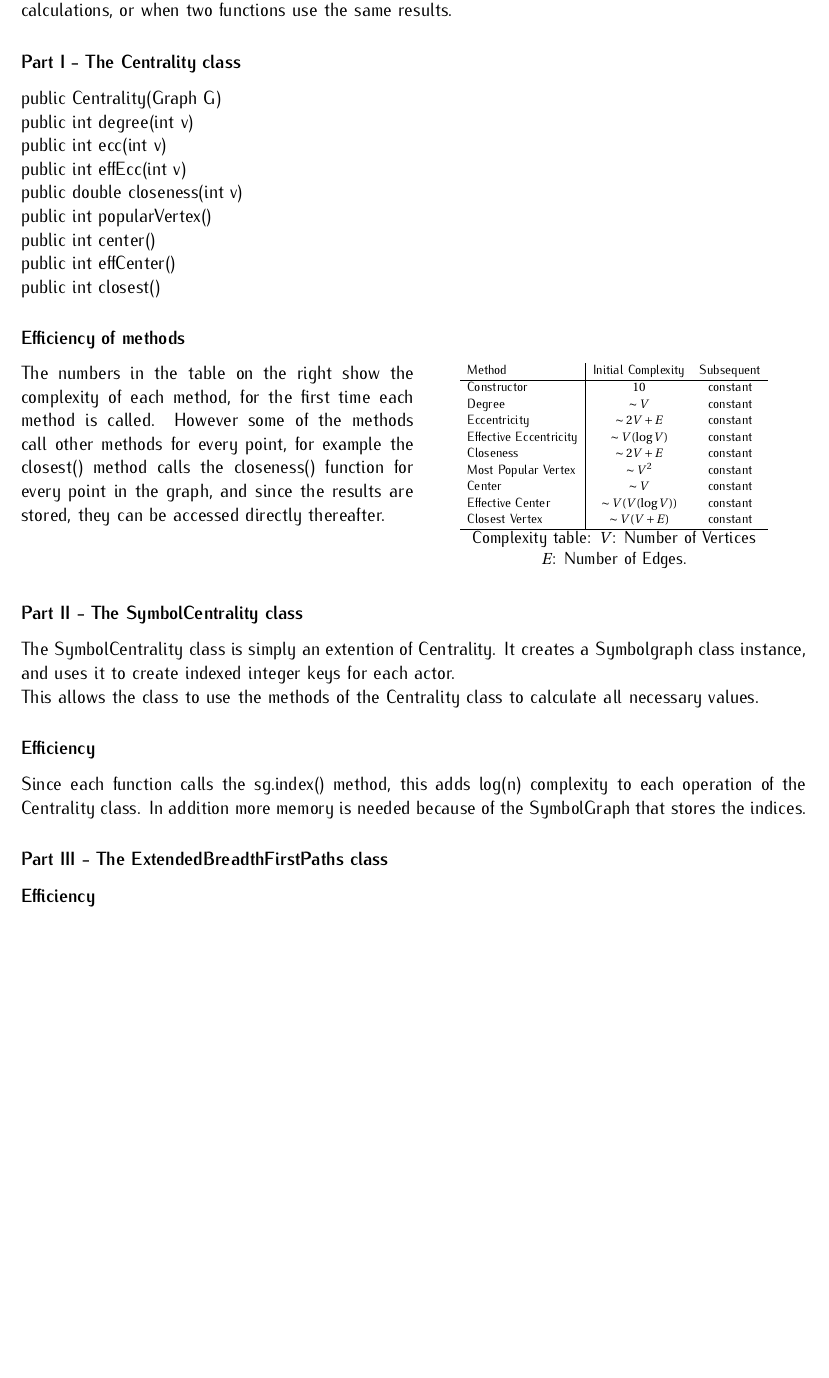
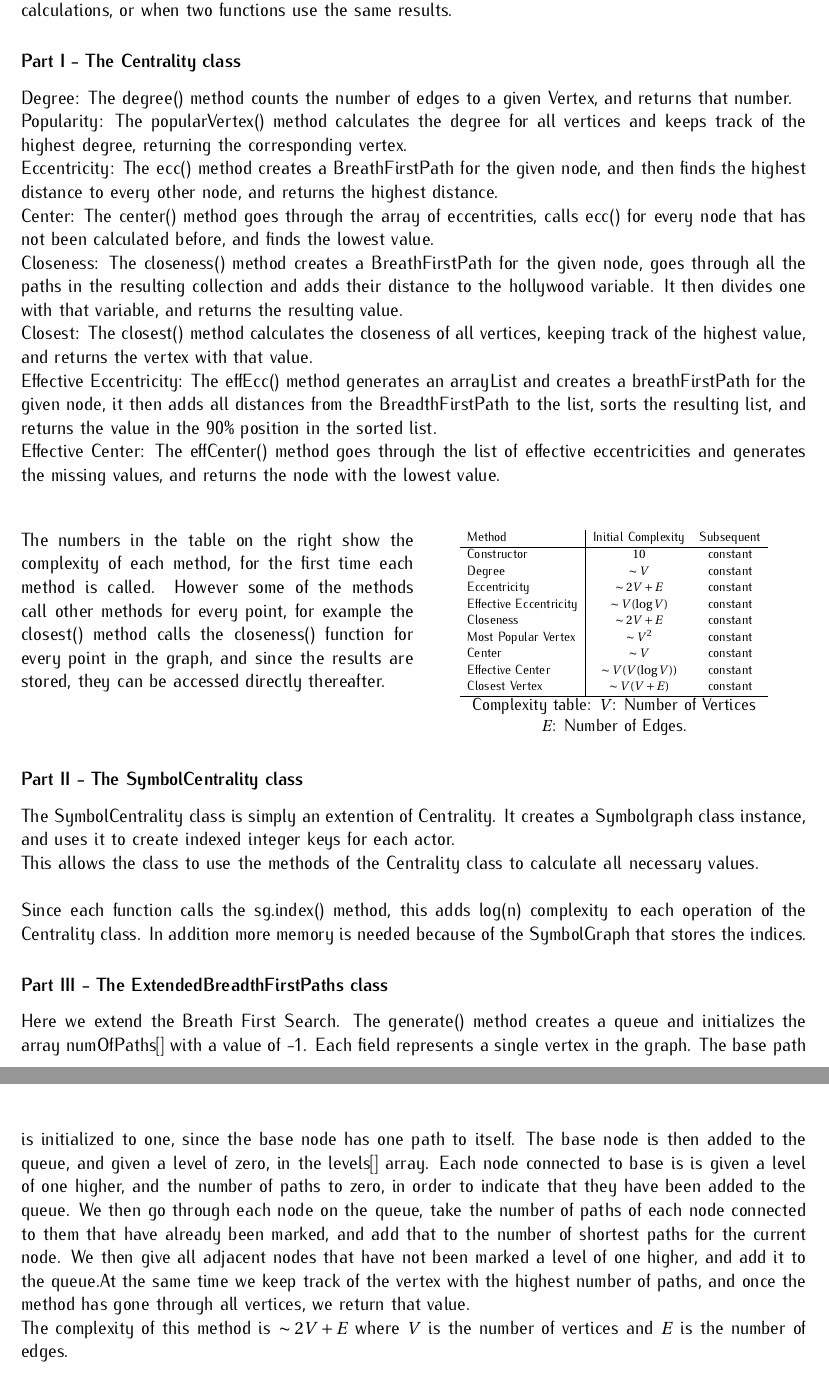
Before and after one commit to geirmj11/reikn-4, a LaTeX document (report/PA4.tex): part of the page before the commit and two parts of pages 1 and 2 of 2 after it, the two joined at a grey line, cut so that both start at the same text, the shorter picture padded with empty space. The pictures show the PDF file report/PA4.pdf that the author committed with the source.

Commit message:
report added

```diff
--- a/report/PA4.tex
+++ b/report/PA4.tex
@@ -40,17 +38,17 @@ more in memory, since previous solutions need to be kept, but makes up for it wi
 two functions use the same results.
 
 \subsubsection*{Part I - The Centrality class}
-public Centrality(Graph G) \\
-public int degree(int v) \\
-public int ecc(int v) \\
-public int effEcc(int v) \\
-public double closeness(int v) \\
-public int popularVertex() \\
-public int center() \\
-public int effCenter() \\
-public int closest()
+Degree: The degree() method counts the number of edges to a given Vertex, and returns that number. \\
+Popularity: The popularVertex() method calculates the degree for all vertices and keeps track of the highest degree, returning the corresponding vertex. \\
+Eccentricity: The ecc() method creates a BreathFirstPath for the given node, and then finds the highest distance to every other node, and returns the highest distance. \\
+Center: The center() method goes through the array of eccentrities, calls ecc() for every node that has not been calculated before, and finds the lowest value.\\
+Closeness: The closeness() method creates a BreathFirstPath for the given node, goes through all the paths in the resulting collection and adds their distance
+to the hollywood variable. It then divides one with that variable, and returns the resulting value.\\
+Closest: The closest() method calculates the closeness of all vertices, keeping track of the highest value, and returns the vertex with that value.\\
+Effective Eccentricity: The effEcc() method generates an arrayList and creates a breathFirstPath for the given node, it then adds all distances from
+the BreadthFirstPath to the list, sorts the resulting list, and returns the value in the 90\% position in the sorted list. \\
+Effective Center: The effCenter() method goes through the list of effective eccentricities and generates the missing values, and returns the node with the lowest value.\\ \\
 
-\subsubsection*{Efficiency of methods}
 \begin{minipage}[b]{0.5\linewidth}
 The numbers in the table on the right show the complexity of each method, for the first time each method is called.
 However some of the methods call other methods for every point, for example the closest() method calls the closeness() function for every point in the graph,
@@ -78,13 +76,18 @@ and since the results are stored, they can be accessed directly thereafter. \\
 
 \subsubsection*{Part II - The SymbolCentrality class}
 The SymbolCentrality class is simply an extention of Centrality. It creates a Symbolgraph class instance, and uses it to create indexed integer keys for each actor.\\
-This allows the class to use the methods of the Centrality class to calculate all necessary values.
-\subsubsection*{Efficiency}
+This allows the class to use the methods of the Centrality class to calculate all necessary values. \\ \\
 Since each function calls the sg.index() method, this adds log(n) complexity to each operation of the Centrality class.
 In addition more memory is needed because of the SymbolGraph that stores the indices.
 
 \subsubsection*{Part III - The ExtendedBreadthFirstPaths class}
-
-\subsubsection*{Efficiency}
+Here we extend the Breath First Search. The generate() method creates a queue and initializes the array numOfPaths[] with a value of -1. Each field
+represents a single vertex in the graph. The base path is initialized to one, since the base node has one path to itself. The base node is then added
+to the queue, and given a level of zero, in the levels[] array. Each node connected to base is is given a level of one higher, and the number of paths to
+zero, in order to indicate that they have been added to the queue. We then go through each node on the queue, take the number of paths of each node connected to
+them that have already been marked, and add that to the number of shortest paths for the current node. We then give all adjacent nodes that have not been marked
+a level of one higher, and add it to the queue. At the same time we keep track of the vertex with the highest number of paths, and once the method has gone through
+all vertices, we return that value. \\
+The complexity of this method is $\sim2V+E$ where $V$ is the number of vertices and $E$ is the number of edges.
 
 \end{document}
```
Also changed, not shown: report/PA4.pdf, report/PA4.tex (2 more changed lines).
